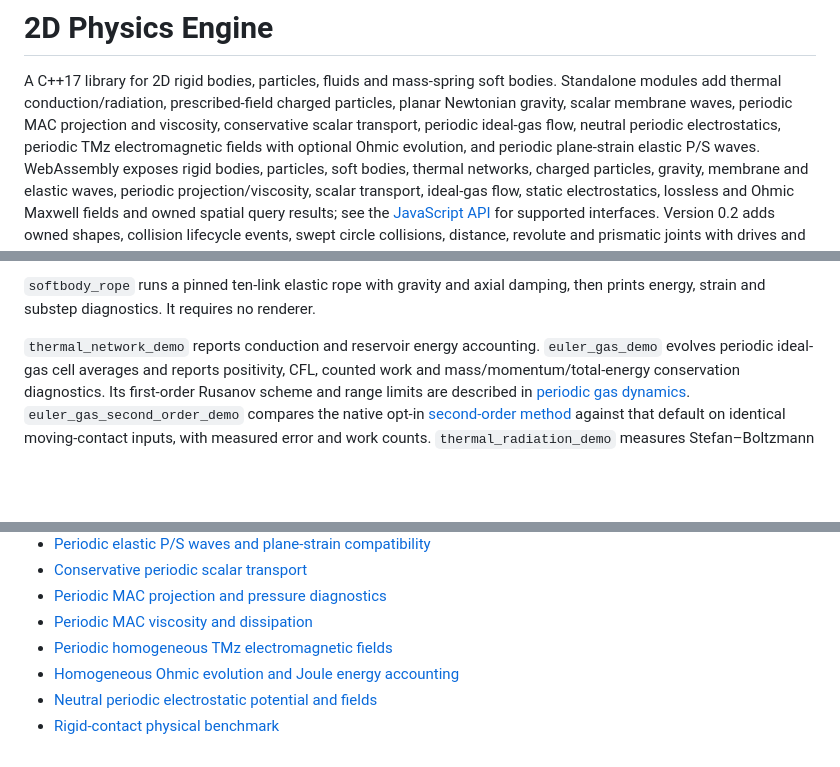
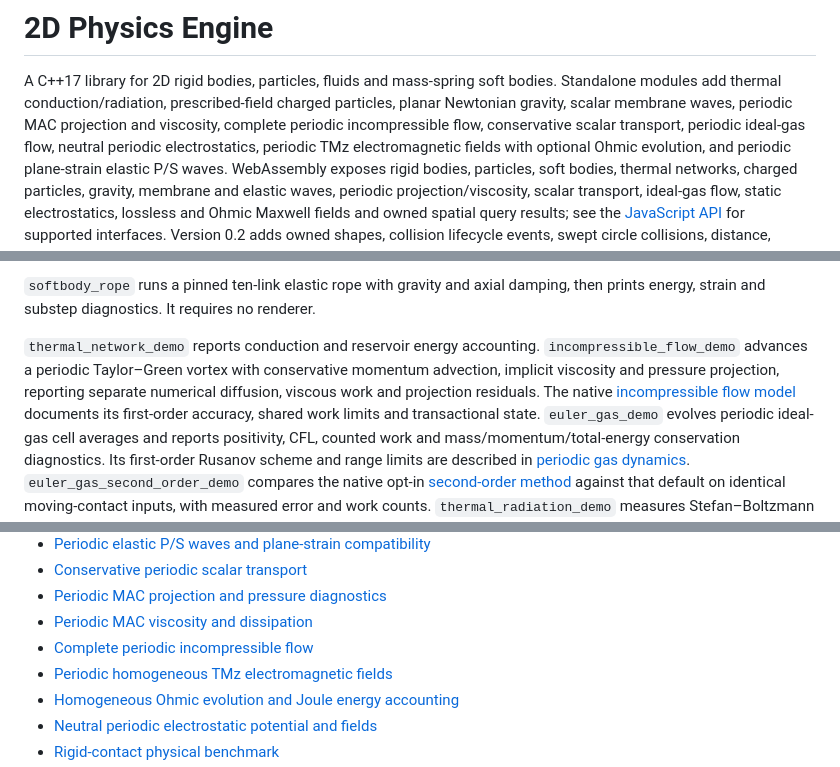
Before and after one commit to joaocarloscruz/2d-physicsengine, a Markdown page: README.md, 3 parts joined by grey strips. Drawn GitHub-style; blank space fills up the shorter version.

Commit message:
docs(fluids): map complete incompressible flow and its limits

```diff
--- a/README.md
+++ b/README.md
@@ -3,7 +3,8 @@
 A C++17 library for 2D rigid bodies, particles, fluids and mass-spring soft bodies.
 Standalone modules add thermal conduction/radiation, prescribed-field charged particles,
 planar Newtonian gravity, scalar membrane waves, periodic MAC projection and
-viscosity, conservative scalar transport, periodic ideal-gas flow, neutral periodic electrostatics,
+viscosity, complete periodic incompressible flow, conservative scalar transport,
+periodic ideal-gas flow, neutral periodic electrostatics,
 periodic TMz electromagnetic fields with optional Ohmic evolution,
 and periodic plane-strain elastic P/S waves.
 WebAssembly exposes rigid bodies, particles, soft bodies, thermal networks,
@@ -88,6 +89,11 @@ claim of superiority across all fluid scenes.
 then prints energy, strain and substep diagnostics. It requires no renderer.
 
 `thermal_network_demo` reports conduction and reservoir energy accounting.
+`incompressible_flow_demo` advances a periodic Taylor–Green vortex with conservative
+momentum advection, implicit viscosity and pressure projection, reporting separate
+numerical diffusion, viscous work and projection residuals. The native
+[incompressible flow model](docs/periodic-incompressible-flow.md) documents its
+first-order accuracy, shared work limits and transactional state.
 `euler_gas_demo` evolves periodic ideal-gas cell averages and reports positivity,
 CFL, counted work and mass/momentum/total-energy conservation diagnostics. Its
 first-order Rusanov scheme and range limits are described in
@@ -136,6 +142,7 @@ finite output includes substantial stack drift in difficult configurations.
 - [Conservative periodic scalar transport](docs/periodic-scalar-transport.md)
 - [Periodic MAC projection and pressure diagnostics](docs/periodic-mac-projection.md)
 - [Periodic MAC viscosity and dissipation](docs/periodic-mac-diffusion.md)
+- [Complete periodic incompressible flow](docs/periodic-incompressible-flow.md)
 - [Periodic homogeneous TMz electromagnetic fields](docs/maxwell-grids.md)
 - [Homogeneous Ohmic evolution and Joule energy accounting](docs/maxwell-ohmic.md)
 - [Neutral periodic electrostatic potential and fields](docs/periodic-electrostatic-grids.md)
```
Also changed, not shown: docs/physics-capabilities.md (+3 -1 lines).
